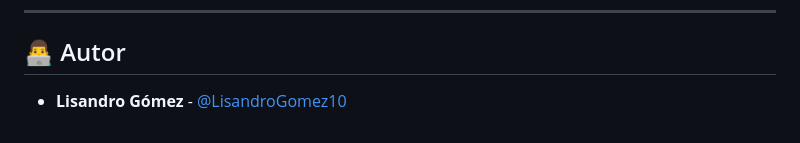
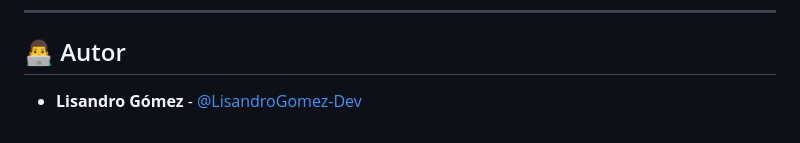
Before and after one commit to LisandroGomez-Dev/motor-gestion-inventario-bloqueo-optimista, a Markdown page: README.md, the part around the change. Rendered like a GitHub page.

Commit message:
docs: update author handle to LisandroGomez-Dev

```diff
--- a/README.md
+++ b/README.md
@@ -195,4 +195,4 @@ El cliente web incluye un simulador de estrés que lanza **peticiones asíncrona
 
 ## 👨‍💻 Autor
 
-- **Lisandro Gómez** - [@LisandroGomez10](https://github.com/LisandroGomez10)
+- **Lisandro Gómez** - [@LisandroGomez-Dev](https://github.com/LisandroGomez-Dev)
```
